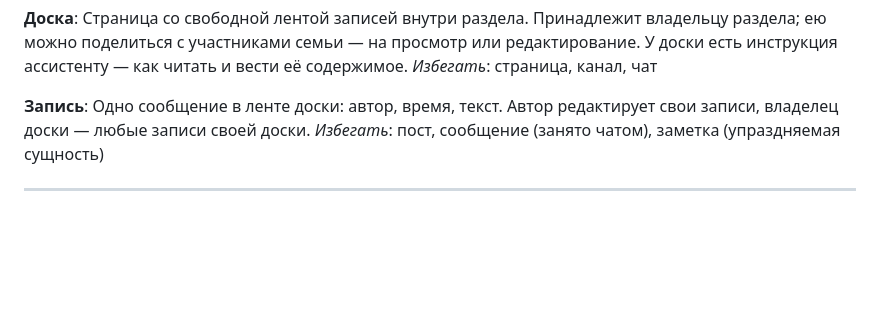
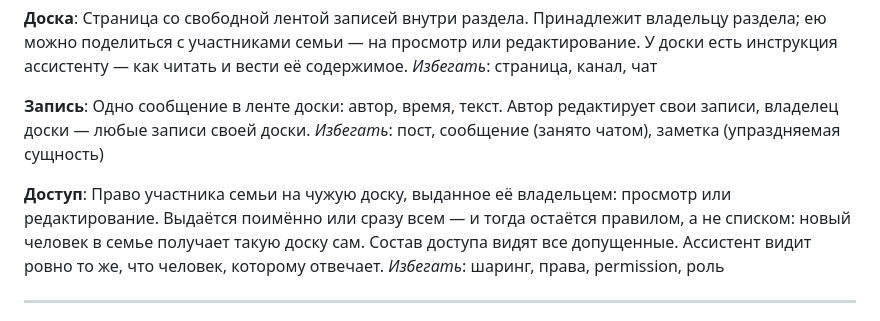
Before and after one commit to MaksimKhanin/FamilyAssistant, a Markdown page: CONTEXT.md, the part around the change. GitHub-like rendering; blank space fills up the shorter version.

```diff
--- a/CONTEXT.md
+++ b/CONTEXT.md
@@ -61,6 +61,13 @@ _Избегать_: страница, канал, чат
 владелец доски — любые записи своей доски.
 _Избегать_: пост, сообщение (занято чатом), заметка (упраздняемая сущность)
 
+**Доступ**:
+Право участника семьи на чужую доску, выданное её владельцем: просмотр или
+редактирование. Выдаётся поимённо или сразу всем — и тогда остаётся правилом,
+а не списком: новый человек в семье получает такую доску сам. Состав доступа
+видят все допущенные. Ассистент видит ровно то же, что человек, которому отвечает.
+_Избегать_: шаринг, права, permission, роль
+
 ---
 
 Файл заведён по итогам разбора переходов в панели и пока покрывает только его
```
Also changed, not shown: docs/adr/0005-znaniya-ne-smotryat-chuzhimi-glazami.md (added, +26 -0 lines).
